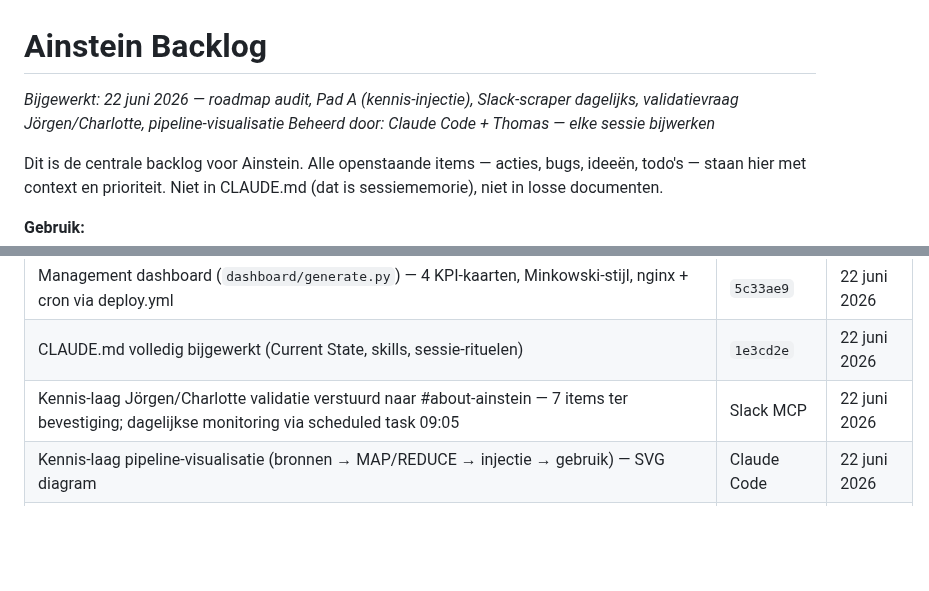
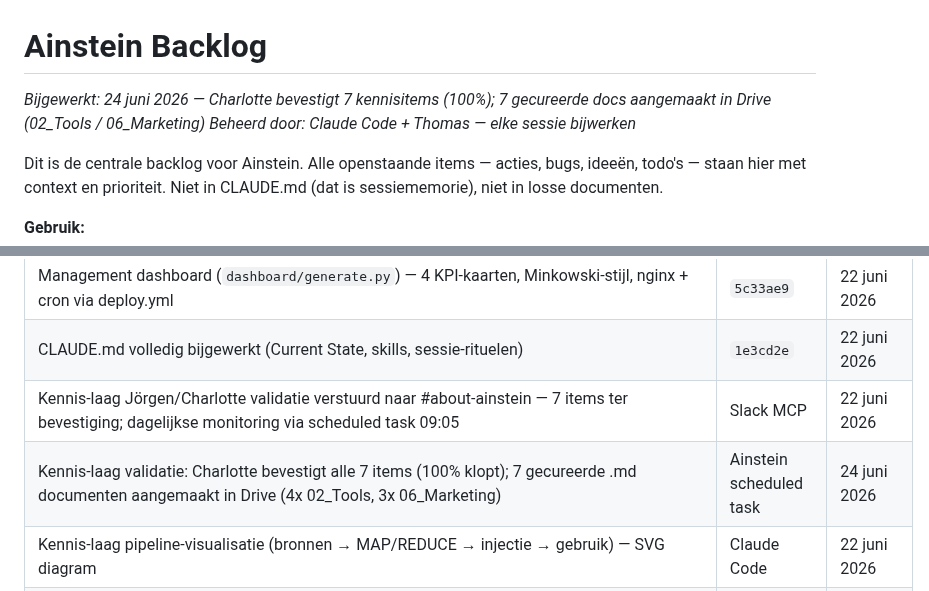
Before and after one commit to tthiadens-TT/Ainstein, a Markdown page: plans/ainstein-roadmap.md, 2 parts joined by grey strips. Rendered like a GitHub page; blank space fills up the shorter version.

Commit message:
chore(roadmap): Charlotte bevestigt 7 kennisitems (100%); 7 docs aangemaakt in Drive

```diff
--- a/plans/ainstein-roadmap.md
+++ b/plans/ainstein-roadmap.md
@@ -1,6 +1,6 @@
 # Ainstein Backlog
 
-*Bijgewerkt: 22 juni 2026 — roadmap audit, Pad A (kennis-injectie), Slack-scraper dagelijks, validatievraag Jörgen/Charlotte, pipeline-visualisatie*
+*Bijgewerkt: 24 juni 2026 — Charlotte bevestigt 7 kennisitems (100%); 7 gecureerde docs aangemaakt in Drive (02_Tools / 06_Marketing)*
 *Beheerd door: Claude Code + Thomas — elke sessie bijwerken*
 
 Dit is de centrale backlog voor Ainstein. Alle openstaande items — acties, bugs, ideeën, todo's — staan hier met context en prioriteit. Niet in CLAUDE.md (dat is sessiememorie), niet in losse documenten.
@@ -259,6 +259,7 @@ Dit is de centrale backlog voor Ainstein. Alle openstaande items — acties, bug
 | Management dashboard (`dashboard/generate.py`) — 4 KPI-kaarten, Minkowski-stijl, nginx + cron via deploy.yml | `5c33ae9` | 22 juni 2026 |
 | CLAUDE.md volledig bijgewerkt (Current State, skills, sessie-rituelen) | `1e3cd2e` | 22 juni 2026 |
 | Kennis-laag Jörgen/Charlotte validatie verstuurd naar #about-ainstein — 7 items ter bevestiging; dagelijkse monitoring via scheduled task 09:05 | Slack MCP | 22 juni 2026 |
+| Kennis-laag validatie: Charlotte bevestigt alle 7 items (100% klopt); 7 gecureerde .md documenten aangemaakt in Drive (4x 02_Tools, 3x 06_Marketing) | Ainstein scheduled task | 24 juni 2026 |
 | Kennis-laag pipeline-visualisatie (bronnen → MAP/REDUCE → injectie → gebruik) — SVG diagram | Claude Code | 22 juni 2026 |
 | Roadmap audit: 12 nieuwe items toegevoegd vanuit sessie-reviews, 2 achterhaalde items verwijderd | sessie | 22 juni 2026 |
 | Kennis-laag map-reduce refactor | `c9bbf42` | 21 juni 2026 |
```
